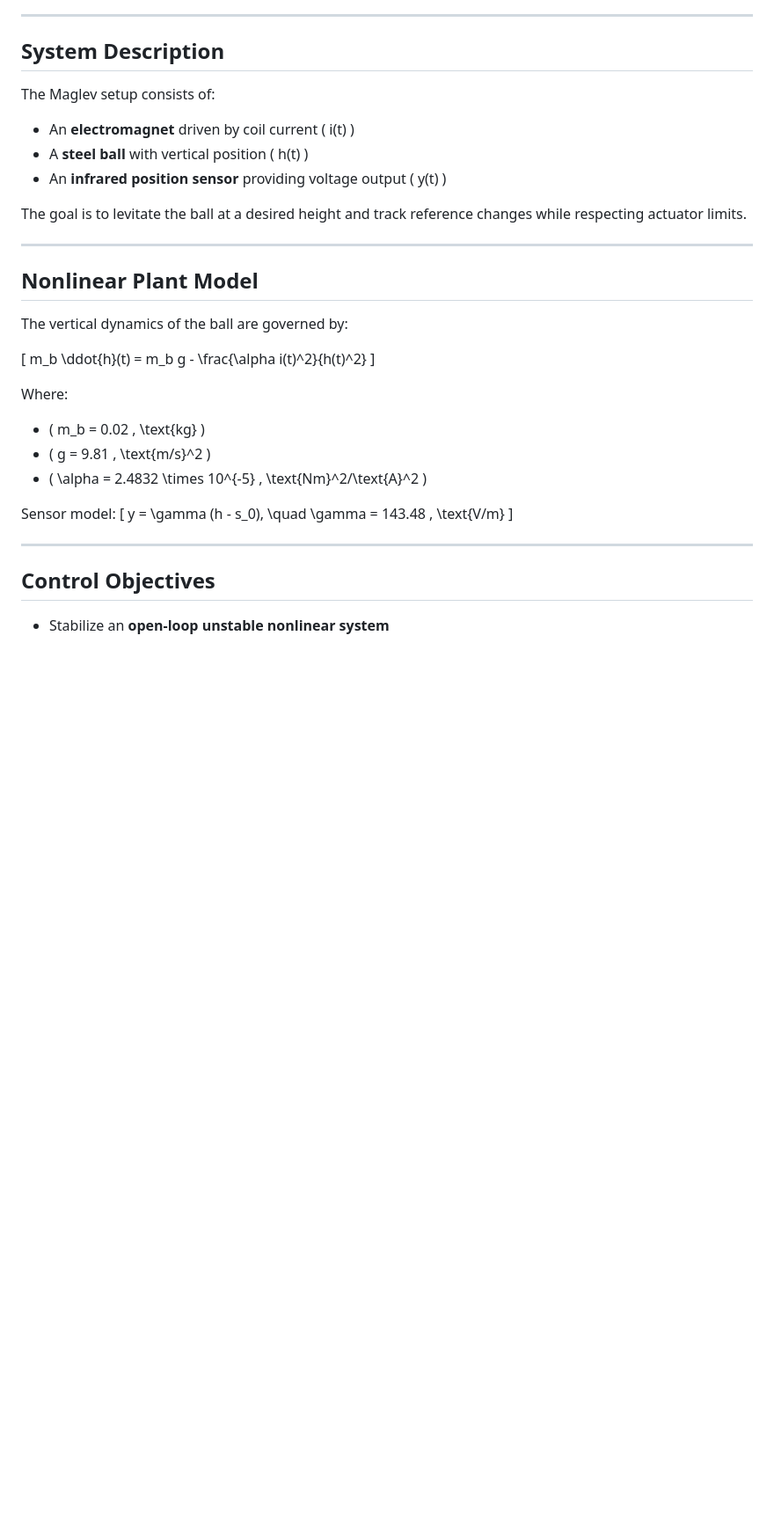
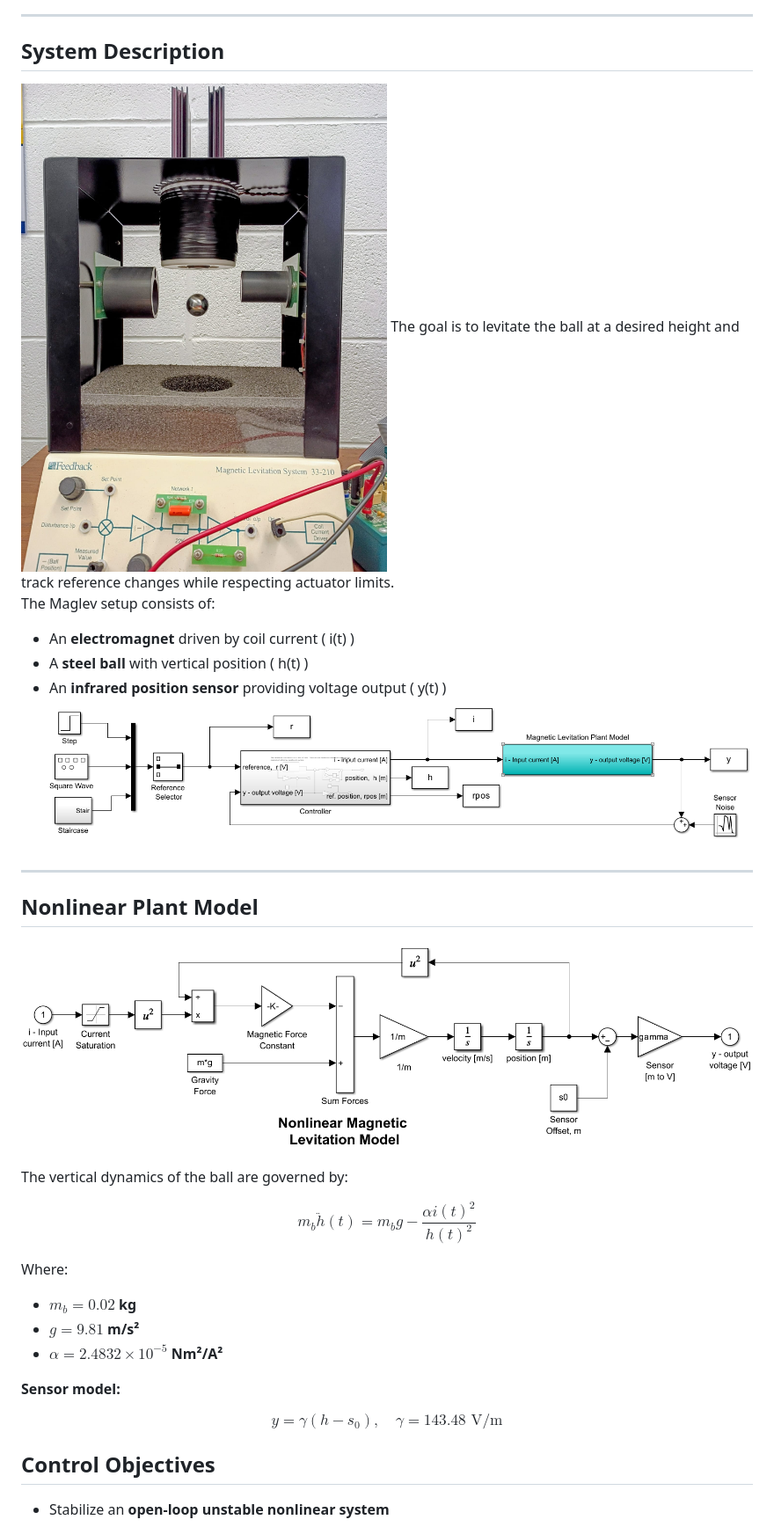
Before and after one commit to jyotshnad3/portfolio, a Markdown page: magneticBallSuspenssion/README.md, the part around one of its changes. Shown at 88% size. GitHub-like rendering; blank space fills up the shorter version.

```diff
--- a/magneticBallSuspenssion/README.md
+++ b/magneticBallSuspenssion/README.md
@@ -9,37 +9,32 @@ The project was completed as part of **Control Systems Laboratory** at the **Uni
 ---
 
 ## System Description
+<img src="MagLev.jpeg" alt="System Description" width="50%">
+The goal is to levitate the ball at a desired height and track reference changes while respecting actuator limits.
 
 The Maglev setup consists of:
-
 * An **electromagnet** driven by coil current ( i(t) )
 * A **steel ball** with vertical position ( h(t) )
 * An **infrared position sensor** providing voltage output ( y(t) )
-
-The goal is to levitate the ball at a desired height and track reference changes while respecting actuator limits.
-
+![High Level Architecture](HighLevel_Block.PNG)
 ---
 
 ## Nonlinear Plant Model
+![Plant Model](NonLinearPlantModel.PNG)
 
 The vertical dynamics of the ball are governed by:
 
-[
-m_b \ddot{h}(t) = m_b g - \frac{\alpha i(t)^2}{h(t)^2}
-]
+$$m_b \ddot{h}(t) = m_b g - \frac{\alpha i(t)^2}{h(t)^2}$$
 
 Where:
 
-* ( m_b = 0.02 , \text{kg} )
-* ( g = 9.81 , \text{m/s}^2 )
-* ( \alpha = 2.4832 \times 10^{-5} , \text{Nm}^2/\text{A}^2 )
+* $m_b = 0.02$ **kg**
+* $g = 9.81$ **m/s²**
+* $\alpha = 2.4832 \times 10^{-5}$ **Nm²/A²**
 
-Sensor model:
-[
-y = \gamma (h - s_0), \quad \gamma = 143.48 , \text{V/m}
-]
+**Sensor model:**
 
----
+$$y = \gamma (h - s_0), \quad \gamma = 143.48 \text{ V/m}$$
 
 ## Control Objectives
 
```
Also changed, not shown: other parts of magneticBallSuspenssion/README.md (+18 -37 lines).
